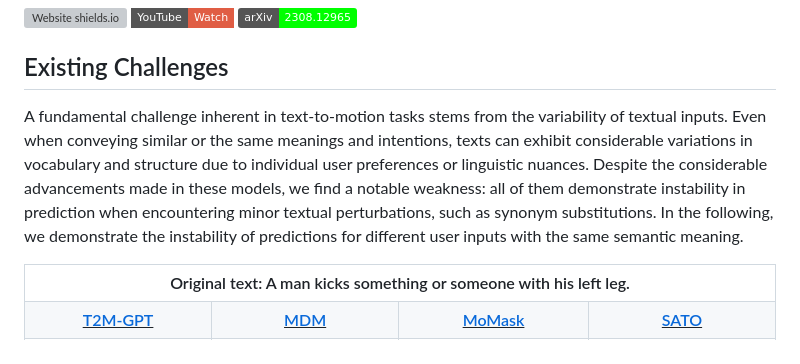
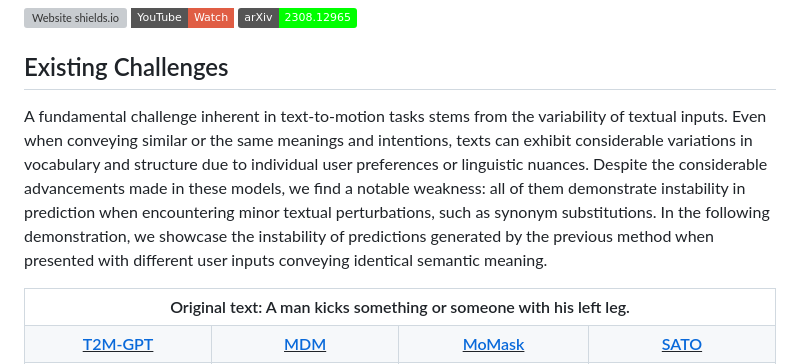
Before and after one commit to sato-team/Stable-Text-to-Motion-Framework, a Markdown page: README.md, the part around the change. Drawn GitHub-style; badges without logos; grey boxes are pictures that could not be loaded.

```diff
--- a/README.md
+++ b/README.md
@@ -4,7 +4,7 @@
 
 [![Website shields.io](https://img.shields.io/website?url=http%3A//poco.is.tue.mpg.de)](https://sato-team.github.io/Stable-Text-to-Motion-Framework/) [![YouTube Badge](https://img.shields.io/badge/YouTube-Watch-red?style=flat-square&logo=youtube)]()  [![arXiv](https://img.shields.io/badge/arXiv-2308.12965-00ff00.svg)]()
 ## Existing Challenges
-A fundamental challenge inherent in text-to-motion tasks stems from the variability of textual inputs. Even when conveying similar or the same meanings and intentions, texts can exhibit considerable variations in vocabulary and structure due to individual user preferences or linguistic nuances. Despite the considerable advancements made in these models, we find a notable weakness: all of them demonstrate instability in prediction when encountering minor textual perturbations, such as synonym substitutions. In the following, we demonstrate the instability of predictions for different user inputs with the same semantic meaning.
+A fundamental challenge inherent in text-to-motion tasks stems from the variability of textual inputs. Even when conveying similar or the same meanings and intentions, texts can exhibit considerable variations in vocabulary and structure due to individual user preferences or linguistic nuances. Despite the considerable advancements made in these models, we find a notable weakness: all of them demonstrate instability in prediction when encountering minor textual perturbations, such as synonym substitutions. In the following demonstration, we showcase the instability of predictions generated by the previous method when presented with different user inputs conveying identical semantic meaning.
 <!-- <div style="display:flex;">
     <img src="assets/run_lola.gif" width="45%" style="margin-right: 1%;">
     <img src="assets/yt_solo.gif" width="45%">
```
